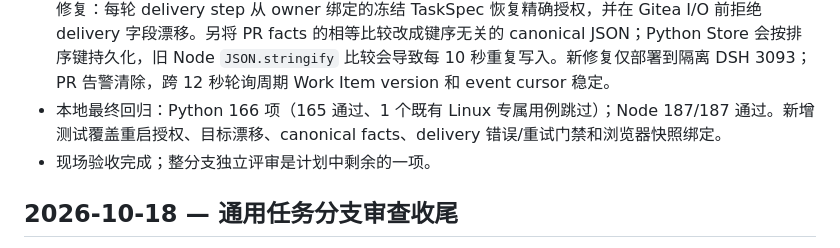
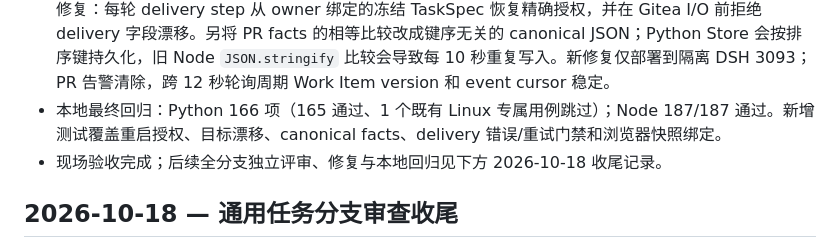
Before and after one commit to chinese2015/mythos-m1, a Markdown page: docs/progress.md, the part around the change. Rendered like a GitHub page.

Commit message:
docs: close generic intake review plan

```diff
--- a/docs/progress.md
+++ b/docs/progress.md
@@ -131,7 +131,7 @@ Spec: ../Argon_AI_Brain_总体方案_v2.0.md §8.1 and user-approved Sandbox/nat
 - legacy 当前检查：Orion/Nova/Pixel 三个原 Work Item 均仍 `PR_OPEN`；PR #2 均仍 open、未合并且 head 与原快照相同；主服务维持 API 3081、DSH 3080。隔离通用实例为 API 3083、console 3093。
 - 重启复核发现 SDLC Gitea 仓库授权只保存在客户端内存，重启后 MANUAL PR 状态轮询失败。已用 TDD 修复：每轮 delivery step 从 owner 绑定的冻结 TaskSpec 恢复精确授权，并在 Gitea I/O 前拒绝 delivery 字段漂移。另将 PR facts 的相等比较改成键序无关的 canonical JSON；Python Store 会按排序键持久化，旧 Node `JSON.stringify` 比较会导致每 10 秒重复写入。新修复仅部署到隔离 DSH 3093；PR 告警清除，跨 12 秒轮询周期 Work Item version 和 event cursor 稳定。
 - 本地最终回归：Python 166 项（165 通过、1 个既有 Linux 专属用例跳过）；Node 187/187 通过。新增测试覆盖重启授权、目标漂移、canonical facts、delivery 错误/重试门禁和浏览器快照绑定。
-- 现场验收完成；整分支独立评审是计划中剩余的一项。
+- 现场验收完成；后续全分支独立评审、修复与本地回归见下方 2026-10-18 收尾记录。
 
 ## 2026-10-18 — 通用任务分支审查收尾
 
```
Also changed, not shown: 1 other file.
